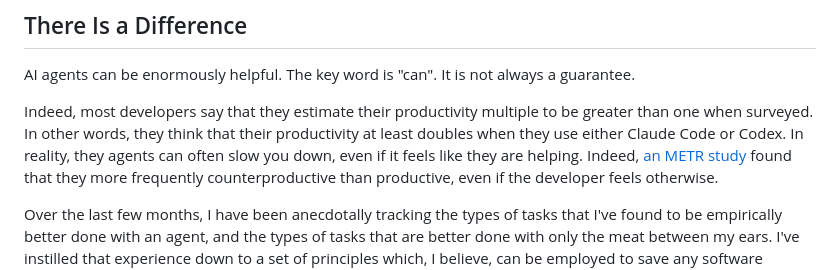
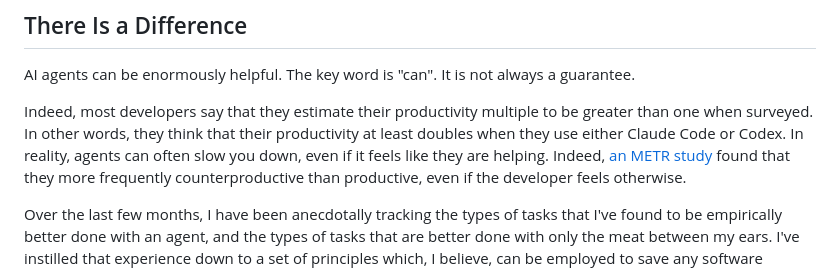
Before and after one commit to elijah-potter/blog, a Markdown page: posts/when_to_use_an_agent.md, the part around the change. Drawn GitHub-style.

Commit message:
fix: typo

```diff
--- a/posts/when_to_use_an_agent.md
+++ b/posts/when_to_use_an_agent.md
@@ -14,7 +14,7 @@ It is not always a guarantee.
 
 Indeed, most developers say that they estimate their productivity multiple to be greater than one when surveyed.
 In other words, they think that their productivity at least doubles when they use either Claude Code or Codex.
-In reality, they agents can often slow you down, even if it feels like they are helping.
+In reality, agents can often slow you down, even if it feels like they are helping.
 Indeed, [an METR study](https://metr.org/blog/2025-07-10-early-2025-ai-experienced-os-dev-study/) found that they more frequently counterproductive than productive, even if the developer feels otherwise.
 
 Over the last few months, I have been anecdotally tracking the types of tasks that I've found to be empirically better done with an agent, and the types of tasks that are better done with only the meat between my ears.
```
